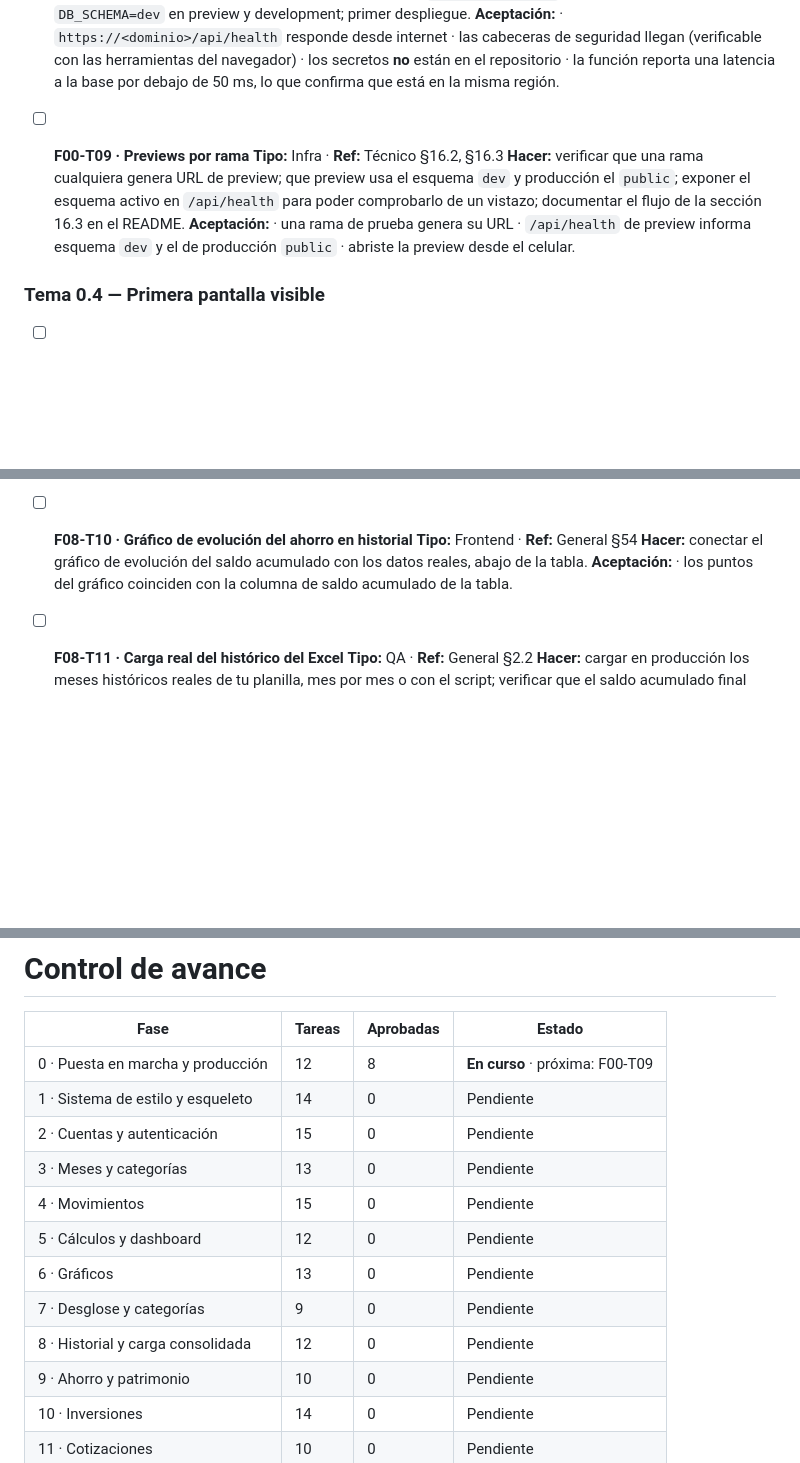
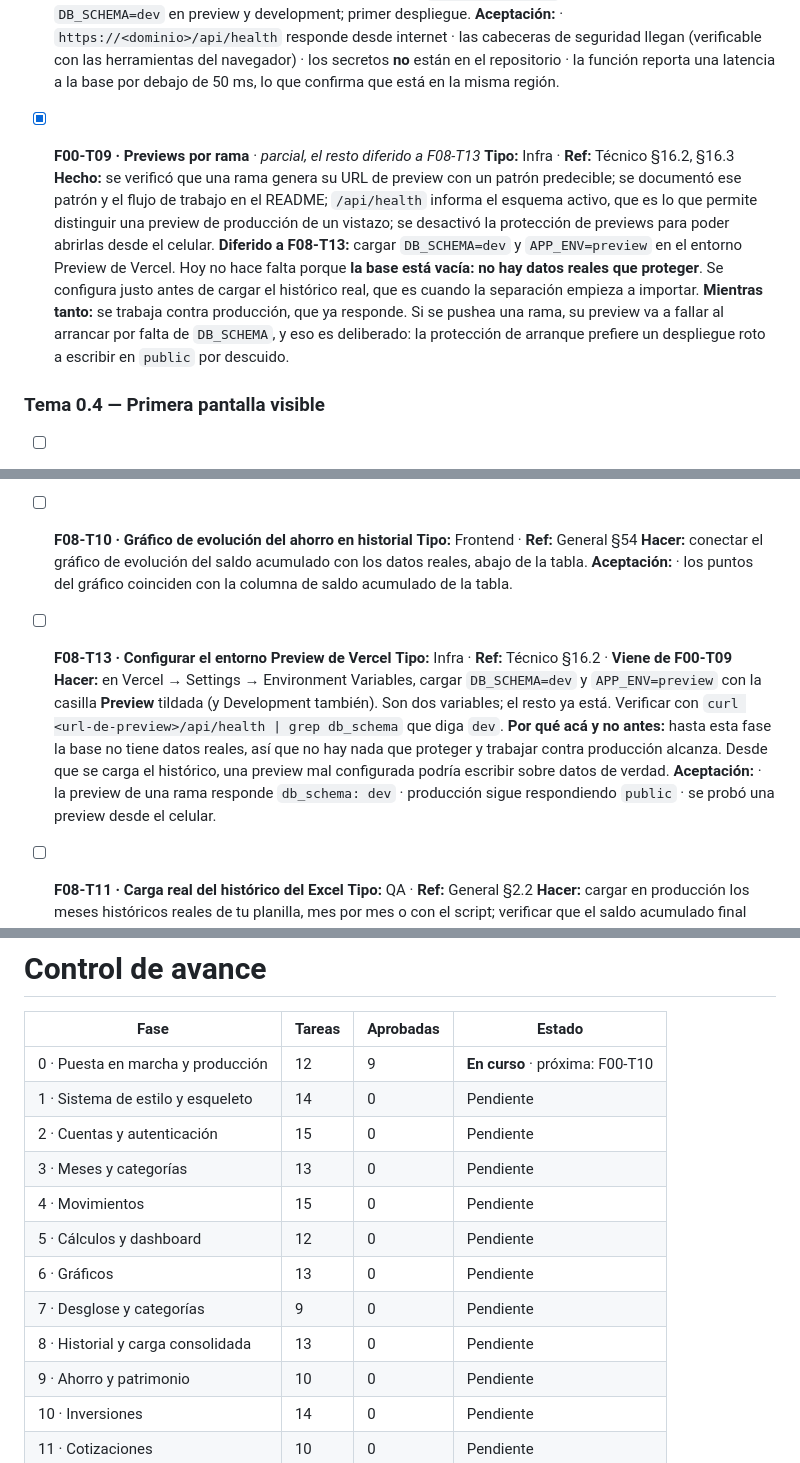
Before and after one commit to gusoliva85/Epic_Wallet_v2, a Markdown page: documentacion/03_Roadmap.md, 3 parts joined by grey strips. GitHub-like rendering; blank space fills up the shorter version.

Commit message:
docs(F00-T09): parcial, el resto diferido a la fase 8
Las previews funcionan y el flujo esta documentado, pero cargar
DB_SCHEMA y APP_ENV en el entorno Preview de Vercel se difiere a una
tarea nueva, F08-T13, justo antes de cargar el historico real.

Razon: hoy la base esta vacia, no hay datos que proteger, y trabajar
contra produccion alcanza. La separacion de esquemas recien importa
cuando existan datos de verdad. Configurar ahora dos variables en un
panel que Gustavo usa por primera vez era complejidad sin beneficio.

Total: 213 -> 214 tareas.

Co-Authored-By: Claude Opus 5 <noreply@anthropic.com>

```diff
--- a/documentacion/03_Roadmap.md
+++ b/documentacion/03_Roadmap.md
@@ -122,10 +122,11 @@ El documento general planteaba "1 usuario, con posibilidad de ampliar a pocos us
   **Hacer:** proyecto en Vercel vinculado al repositorio; `vercel.json` completo de la sección 16.1 con rewrites, runtime de Python, cabeceras de seguridad y **`regions: ["gru1"]` (São Paulo) para que la función corra junto a la base de datos** (§20.1); variables de entorno cargadas en los tres entornos, con **`DB_SCHEMA=public` sólo en producción** y `DB_SCHEMA=dev` en preview y development; primer despliegue.
   **Aceptación:** · `https://<dominio>/api/health` responde desde internet · las cabeceras de seguridad llegan (verificable con las herramientas del navegador) · los secretos **no** están en el repositorio · la función reporta una latencia a la base por debajo de 50 ms, lo que confirma que está en la misma región.
 
-- [ ] **F00-T09 · Previews por rama**
+- [x] **F00-T09 · Previews por rama** · *parcial, el resto diferido a F08-T13*
   **Tipo:** Infra · **Ref:** Técnico §16.2, §16.3
-  **Hacer:** verificar que una rama cualquiera genera URL de preview; que preview usa el esquema `dev` y producción el `public`; exponer el esquema activo en `/api/health` para poder comprobarlo de un vistazo; documentar el flujo de la sección 16.3 en el README.
-  **Aceptación:** · una rama de prueba genera su URL · `/api/health` de preview informa esquema `dev` y el de producción `public` · abriste la preview desde el celular.
+  **Hecho:** se verificó que una rama genera su URL de preview con un patrón predecible; se documentó ese patrón y el flujo de trabajo en el README; `/api/health` informa el esquema activo, que es lo que permite distinguir una preview de producción de un vistazo; se desactivó la protección de previews para poder abrirlas desde el celular.
+  **Diferido a F08-T13:** cargar `DB_SCHEMA=dev` y `APP_ENV=preview` en el entorno Preview de Vercel. Hoy no hace falta porque **la base está vacía: no hay datos reales que proteger**. Se configura justo antes de cargar el histórico real, que es cuando la separación empieza a importar.
+  **Mientras tanto:** se trabaja contra producción, que ya responde. Si se pushea una rama, su preview va a fallar al arrancar por falta de `DB_SCHEMA`, y eso es deliberado: la protección de arranque prefiere un despliegue roto a escribir en `public` por descuido.
 
 ### Tema 0.4 — Primera pantalla visible
 
@@ -768,6 +769,12 @@ El documento general planteaba "1 usuario, con posibilidad de ampliar a pocos us
   **Hacer:** conectar el gráfico de evolución del saldo acumulado con los datos reales, abajo de la tabla.
   **Aceptación:** · los puntos del gráfico coinciden con la columna de saldo acumulado de la tabla.
 
+- [ ] **F08-T13 · Configurar el entorno Preview de Vercel**
+  **Tipo:** Infra · **Ref:** Técnico §16.2 · **Viene de F00-T09**
+  **Hacer:** en Vercel → Settings → Environment Variables, cargar `DB_SCHEMA=dev` y `APP_ENV=preview` con la casilla **Preview** tildada (y Development también). Son dos variables; el resto ya está. Verificar con `curl <url-de-preview>/api/health | grep db_schema` que diga `dev`.
+  **Por qué acá y no antes:** hasta esta fase la base no tiene datos reales, así que no hay nada que proteger y trabajar contra producción alcanza. Desde que se carga el histórico, una preview mal configurada podría escribir sobre datos de verdad.
+  **Aceptación:** · la preview de una rama responde `db_schema: dev` · producción sigue respondiendo `public` · se probó una preview desde el celular.
+
 - [ ] **F08-T11 · Carga real del histórico del Excel**
   **Tipo:** QA · **Ref:** General §2.2
   **Hacer:** cargar en producción los meses históricos reales de tu planilla, mes por mes o con el script; verificar que el saldo acumulado final coincide con el del Excel.
@@ -1369,7 +1376,7 @@ Diferido a esta fase por decisión de Gustavo: durante las fases 2 a 15 la confi
 
 | Fase | Tareas | Aprobadas | Estado |
 |---|---|---|---|
-| 0 · Puesta en marcha y producción | 12 | 8 | **En curso** · próxima: F00-T09 |
+| 0 · Puesta en marcha y producción | 12 | 9 | **En curso** · próxima: F00-T10 |
 | 1 · Sistema de estilo y esqueleto | 14 | 0 | Pendiente |
 | 2 · Cuentas y autenticación | 15 | 0 | Pendiente |
 | 3 · Meses y categorías | 13 | 0 | Pendiente |
@@ -1377,7 +1384,7 @@ Diferido a esta fase por decisión de Gustavo: durante las fases 2 a 15 la confi
 | 5 · Cálculos y dashboard | 12 | 0 | Pendiente |
 | 6 · Gráficos | 13 | 0 | Pendiente |
 | 7 · Desglose y categorías | 9 | 0 | Pendiente |
-| 8 · Historial y carga consolidada | 12 | 0 | Pendiente |
+| 8 · Historial y carga consolidada | 13 | 0 | Pendiente |
 | 9 · Ahorro y patrimonio | 10 | 0 | Pendiente |
 | 10 · Inversiones | 14 | 0 | Pendiente |
 | 11 · Cotizaciones | 10 | 0 | Pendiente |
```
Also changed, not shown: other parts of documentacion/03_Roadmap.md (+3 -3 lines).
